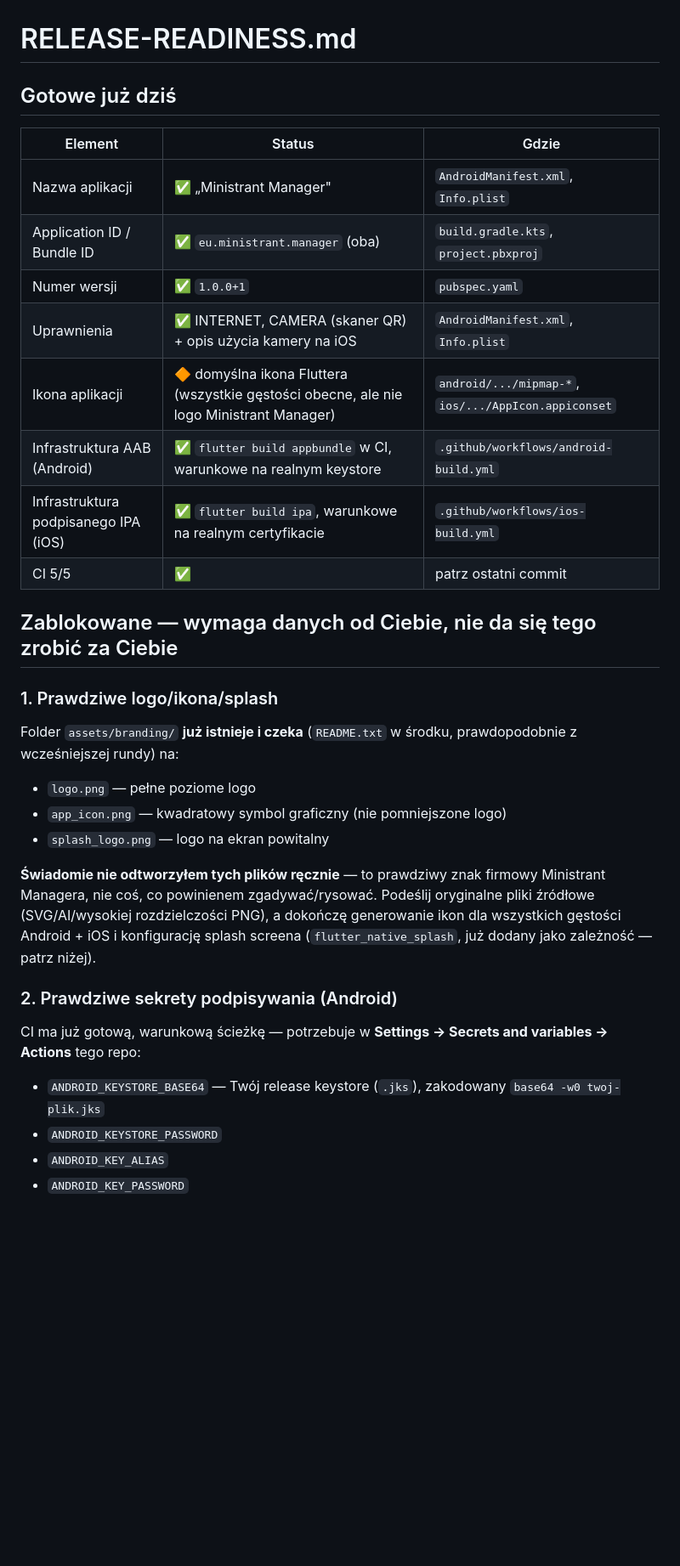
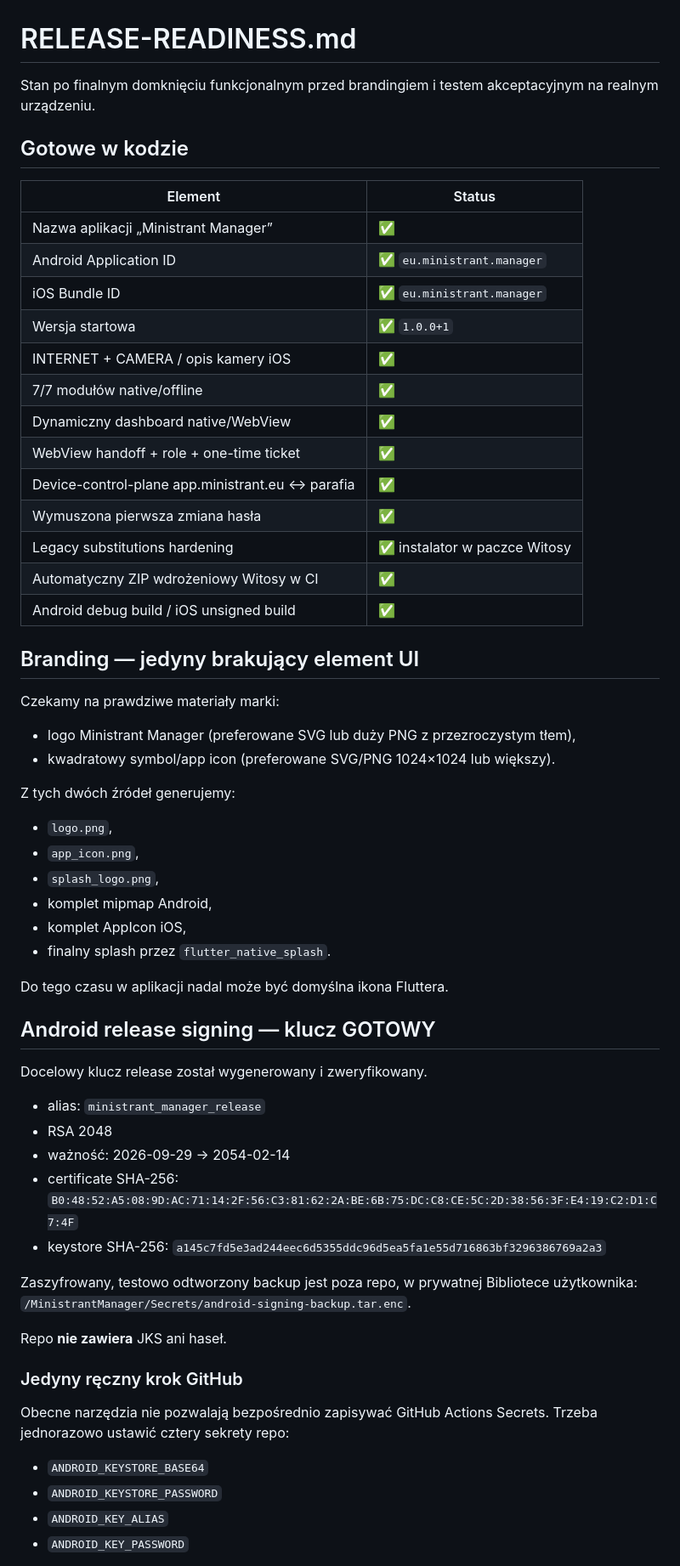
Before and after one commit to doniniks2004-hue/MinistrantManager, a Markdown page: docs/RELEASE-READINESS.md, the part around one of its changes. Shown at 85% size. Drawn GitHub-style; blank space fills up the shorter version.

Commit message:
Update release readiness with final Android signing state

```diff
--- a/docs/RELEASE-READINESS.md
+++ b/docs/RELEASE-READINESS.md
@@ -1,41 +1,66 @@
 # RELEASE-READINESS.md
 
-## Gotowe już dziś
+Stan po finalnym domknięciu funkcjonalnym przed brandingiem i testem
+akceptacyjnym na realnym urządzeniu.
 
-| Element | Status | Gdzie |
-|---|---|---|
-| Nazwa aplikacji | ✅ „Ministrant Manager" | `AndroidManifest.xml`, `Info.plist` |
-| Application ID / Bundle ID | ✅ `eu.ministrant.manager` (oba) | `build.gradle.kts`, `project.pbxproj` |
-| Numer wersji | ✅ `1.0.0+1` | `pubspec.yaml` |
-| Uprawnienia | ✅ INTERNET, CAMERA (skaner QR) + opis użycia kamery na iOS | `AndroidManifest.xml`, `Info.plist` |
-| Ikona aplikacji | 🔶 domyślna ikona Fluttera (wszystkie gęstości obecne, ale nie logo Ministrant Manager) | `android/.../mipmap-*`, `ios/.../AppIcon.appiconset` |
-| Infrastruktura AAB (Android) | ✅ `flutter build appbundle` w CI, warunkowe na realnym keystore | `.github/workflows/android-build.yml` |
-| Infrastruktura podpisanego IPA (iOS) | ✅ `flutter build ipa`, warunkowe na realnym certyfikacie | `.github/workflows/ios-build.yml` |
-| CI 5/5 | ✅ | patrz ostatni commit |
+## Gotowe w kodzie
 
-## Zablokowane — wymaga danych od Ciebie, nie da się tego zrobić za Ciebie
+| Element | Status |
+|---|---|
+| Nazwa aplikacji „Ministrant Manager” | ✅ |
+| Android Application ID | ✅ `eu.ministrant.manager` |
+| iOS Bundle ID | ✅ `eu.ministrant.manager` |
+| Wersja startowa | ✅ `1.0.0+1` |
+| INTERNET + CAMERA / opis kamery iOS | ✅ |
+| 7/7 modułów native/offline | ✅ |
+| Dynamiczny dashboard native/WebView | ✅ |
+| WebView handoff + role + one-time ticket | ✅ |
+| Device-control-plane app.ministrant.eu ↔ parafia | ✅ |
+| Wymuszona pierwsza zmiana hasła | ✅ |
+| Legacy substitutions hardening | ✅ instalator w paczce Witosy |
+| Automatyczny ZIP wdrożeniowy Witosy w CI | ✅ |
+| Android debug build / iOS unsigned build | ✅ |
 
-### 1. Prawdziwe logo/ikona/splash
+## Branding — jedyny brakujący element UI
 
-Folder `assets/branding/` **już istnieje i czeka** (`README.txt` w
-środku, prawdopodobnie z wcześniejszej rundy) na:
-- `logo.png` — pełne poziome logo
-- `app_icon.png` — kwadratowy symbol graficzny (nie pomniejszone logo)
-- `splash_logo.png` — logo na ekran powitalny
+Czekamy na prawdziwe materiały marki:
+- logo Ministrant Manager (preferowane SVG lub duży PNG z przezroczystym tłem),
+- kwadratowy symbol/app icon (preferowane SVG/PNG 1024×1024 lub większy).
 
-**Świadomie nie odtworzyłem tych plików ręcznie** — to prawdziwy znak
-firmowy Ministrant Managera, nie coś, co powinienem zgadywać/rysować.
-Podeślij oryginalne pliki źródłowe (SVG/AI/wysokiej rozdzielczości PNG),
-a dokończę generowanie ikon dla wszystkich gęstości Android + iOS i
-konfigurację splash screena (`flutter_native_splash`, już dodany jako
-zależność — patrz niżej).
+Z tych dwóch źródeł generujemy:
+- `logo.png`,
+- `app_icon.png`,
+- `splash_logo.png`,
+- komplet mipmap Android,
+- komplet AppIcon iOS,
+- finalny splash przez `flutter_native_splash`.
 
-### 2. Prawdziwe sekrety podpisywania (Android)
+Do tego czasu w aplikacji nadal może być domyślna ikona Fluttera.
 
-CI ma już gotową, warunkową ścieżkę — potrzebuje w **Settings → Secrets
-and variables → Actions** tego repo:
-- `ANDROID_KEYSTORE_BASE64` — Twój release keystore (`.jks`), zakodowany
-  `base64 -w0 twoj-plik.jks`
+## Android release signing — klucz GOTOWY
+
+Docelowy klucz release został wygenerowany i zweryfikowany.
+
+- alias: `ministrant_manager_release`
+- RSA 2048
+- ważność: 2026-09-29 → 2054-02-14
+- certificate SHA-256:
+  `B0:48:52:A5:08:9D:AC:71:14:2F:56:C3:81:62:2A:BE:6B:75:DC:C8:CE:5C:2D:38:56:3F:E4:19:C2:D1:C7:4F`
+- keystore SHA-256:
+  `a145c7fd5e3ad244eec6d5355ddc96d5ea5fa1e55d716863bf3296386769a2a3`
+
+Zaszyfrowany, testowo odtworzony backup jest poza repo, w prywatnej
+Bibliotece użytkownika:
+`/MinistrantManager/Secrets/android-signing-backup.tar.enc`.
+
+Repo **nie zawiera** JKS ani haseł.
+
+### Jedyny ręczny krok GitHub
+
+Obecne narzędzia nie pozwalają bezpośrednio zapisywać GitHub Actions
+Secrets. Trzeba jednorazowo ustawić cztery sekrety repo:
+
+- `ANDROID_KEYSTORE_BASE64`
 - `ANDROID_KEYSTORE_PASSWORD`
 - `ANDROID_KEY_ALIAS`
 - `ANDROID_KEY_PASSWORD`
```
Also changed, not shown: other parts of docs/RELEASE-READINESS.md (+46 -26 lines).
